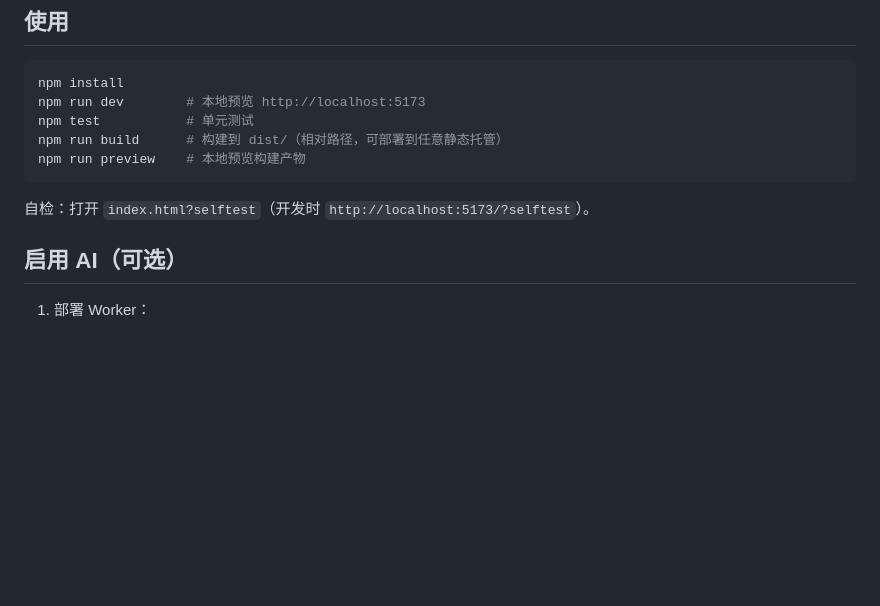
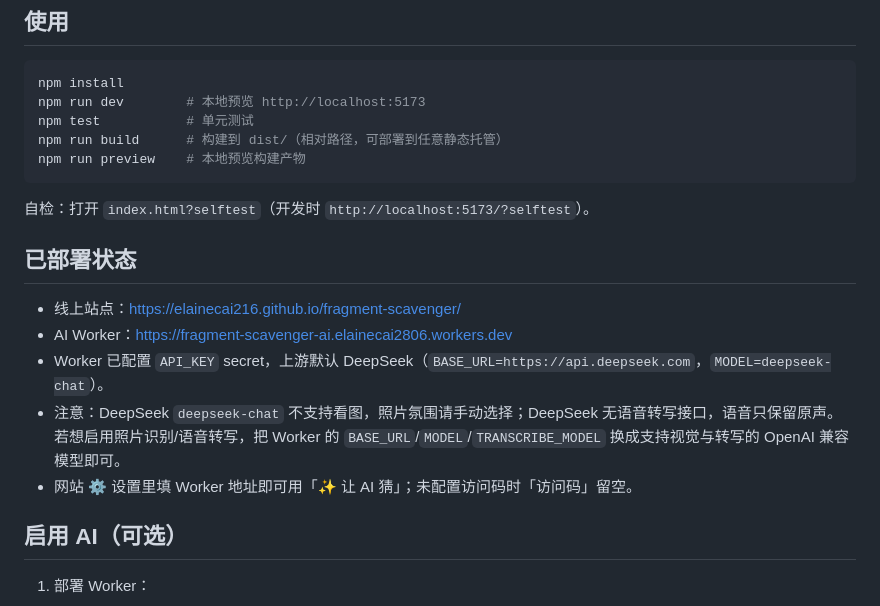
Before and after one commit to ElaineCai216/fragment-scavenger, a Markdown page: README.md, the part around the change. GitHub-like rendering; blank space fills up the shorter version.

Commit message:
docs: 记录已部署的 Worker 与线上站点

````diff
--- a/README.md
+++ b/README.md
@@ -25,6 +25,14 @@ npm run preview    # 本地预览构建产物
 ```
 
 自检：打开 `index.html?selftest`（开发时 `http://localhost:5173/?selftest`）。
+
+## 已部署状态
+
+- 线上站点：https://elainecai216.github.io/fragment-scavenger/
+- AI Worker：https://fragment-scavenger-ai.elainecai2806.workers.dev
+- Worker 已配置 `API_KEY` secret，上游默认 DeepSeek（`BASE_URL=https://api.deepseek.com`，`MODEL=deepseek-chat`）。
+- 注意：DeepSeek `deepseek-chat` 不支持看图，照片氛围请手动选择；DeepSeek 无语音转写接口，语音只保留原声。若想启用照片识别/语音转写，把 Worker 的 `BASE_URL`/`MODEL`/`TRANSCRIBE_MODEL` 换成支持视觉与转写的 OpenAI 兼容模型即可。
+- 网站 ⚙ 设置里填 Worker 地址即可用「✨ 让 AI 猜」；未配置访问码时「访问码」留空。
 
 ## 启用 AI（可选）
 
````
